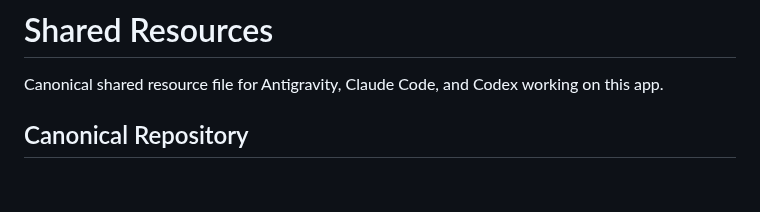
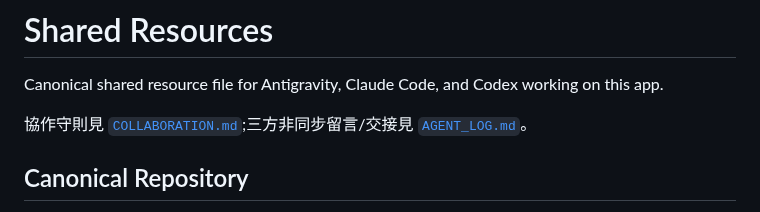
Before and after one commit to a7662888/Investment_Strategy_Company, a Markdown page: SHARED_RESOURCES.md, the part around the change. GitHub-like rendering; blank space fills up the shorter version.

Commit message:
docs(shared): 新增三方協作守則 COLLABORATION.md 與留言板 AGENT_LOG.md,SHARED_RESOURCES 加指引

```diff
--- a/SHARED_RESOURCES.md
+++ b/SHARED_RESOURCES.md
@@ -1,6 +1,8 @@
 # Shared Resources
 
 Canonical shared resource file for Antigravity, Claude Code, and Codex working on this app.
+
+協作守則見 [`COLLABORATION.md`](COLLABORATION.md);三方非同步留言/交接見 [`AGENT_LOG.md`](AGENT_LOG.md)。
 
 ## Canonical Repository
 
```
Also changed, not shown: AGENT_LOG.md (added, +34 -0 lines), COLLABORATION.md (added, +43 -0 lines).
